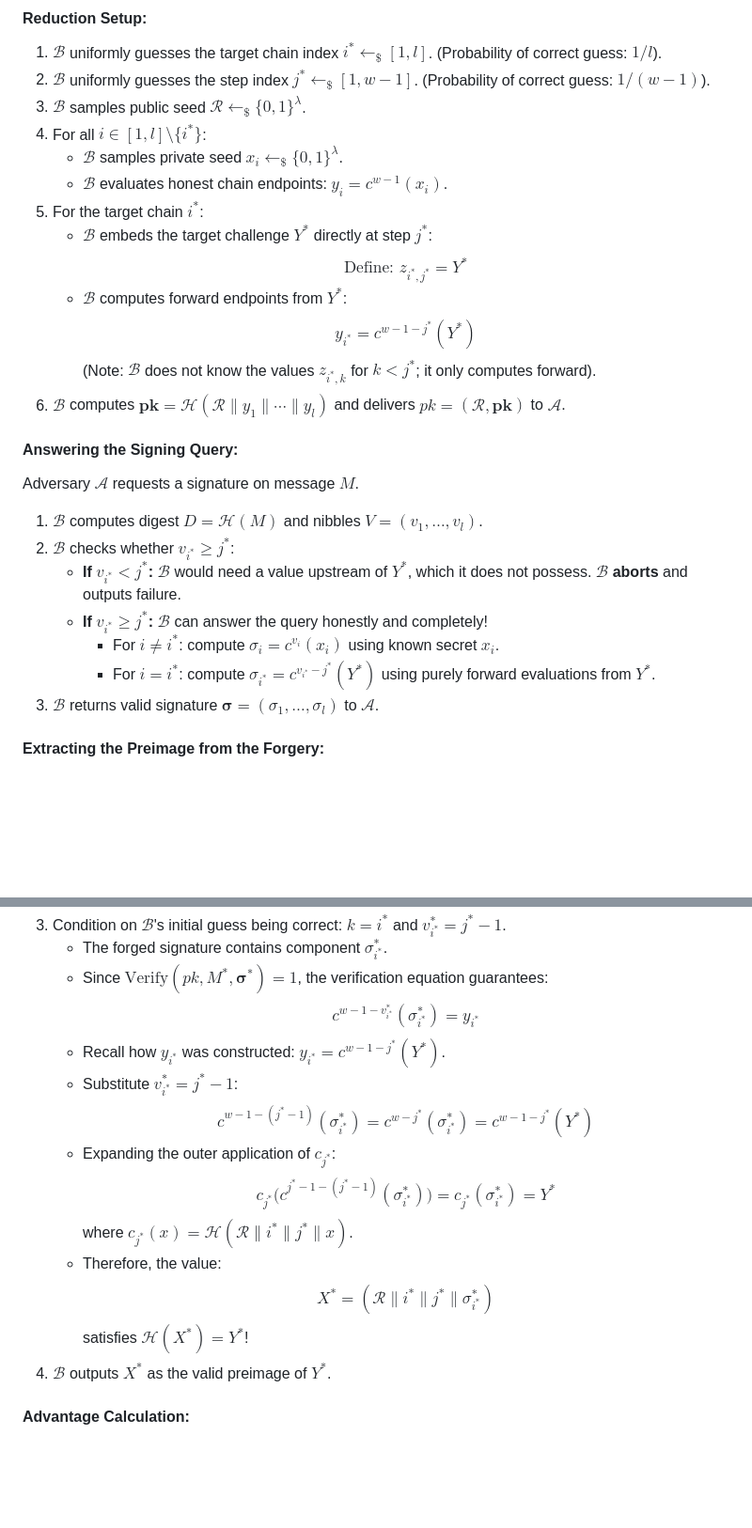
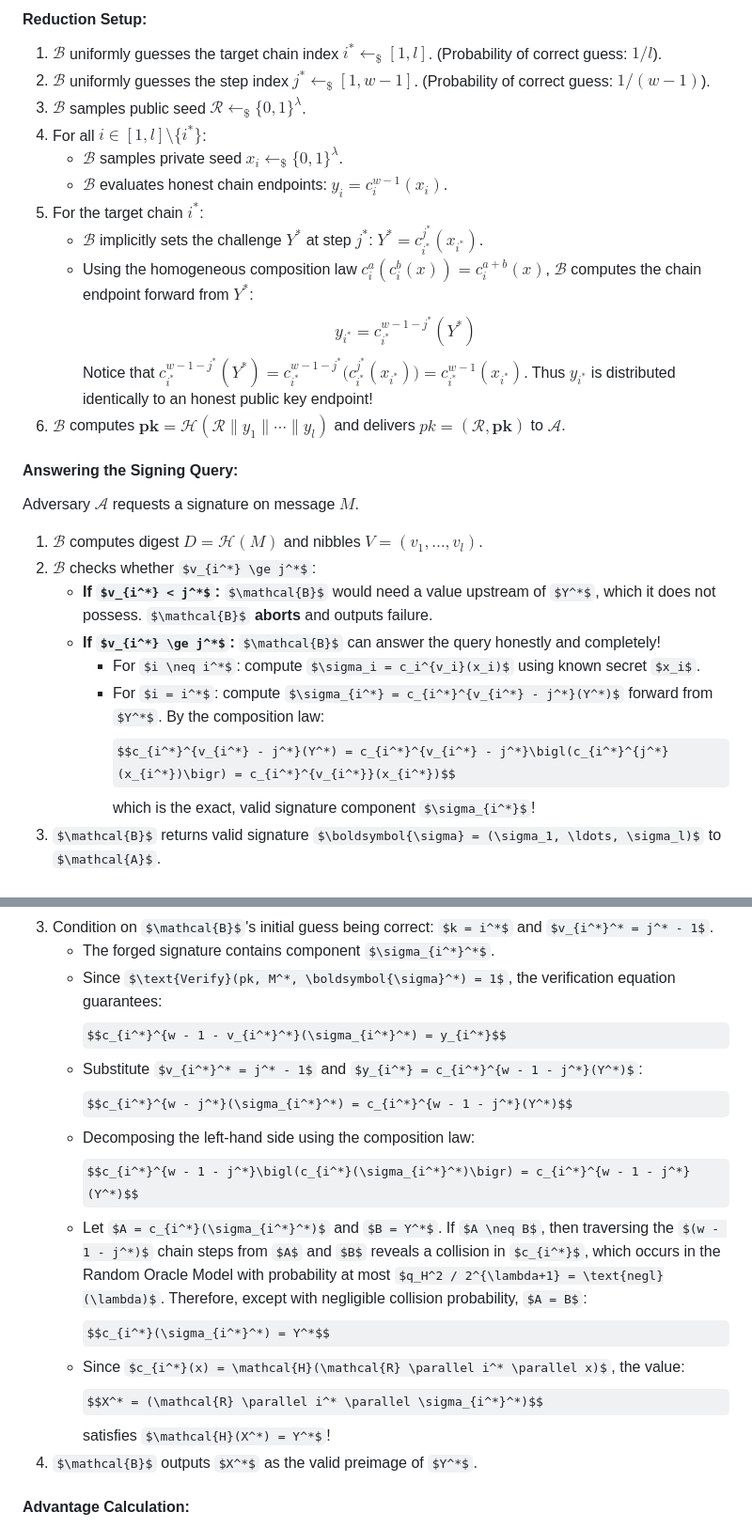
Before and after one commit to Synaptics-Lab/quantumshield-sovereign-dpi, a Markdown page: docs/SECURITY_REDUCTION_EUF_CMA.md, 2 parts joined by grey strips. Shown at 94% size. Rendered like a GitHub page; some formulas as TeX source; blank space fills up the shorter version.

```diff
--- a/docs/SECURITY_REDUCTION_EUF_CMA.md
+++ b/docs/SECURITY_REDUCTION_EUF_CMA.md
@@ -141,13 +144,13 @@ We construct a reduction $\mathcal{B}$ that solves the Preimage Problem for $\ma
 3. $\mathcal{B}$ samples public seed $\mathcal{R} \leftarrow_\$ \{0,1\}^\lambda$.
 4. For all $i \in [1, l] \setminus \{i^*\}$:
    - $\mathcal{B}$ samples private seed $x_i \leftarrow_\$ \{0,1\}^\lambda$.
-   - $\mathcal{B}$ evaluates honest chain endpoints: $y_i = c^{w-1}(x_i)$.
+   - $\mathcal{B}$ evaluates honest chain endpoints: $y_i = c_i^{w-1}(x_i)$.
 5. For the target chain $i^*$:
-   - $\mathcal{B}$ embeds the target challenge $Y^*$ directly at step $j^*$:
-     $$\text{Define: } z_{i^*, j^*} = Y^*$$
-   - $\mathcal{B}$ computes forward endpoints from $Y^*$:
-     $$y_{i^*} = c^{w - 1 - j^*}(Y^*)$$
-     (Note: $\mathcal{B}$ does not know the values $z_{i^*, k}$ for $k < j^*$; it only computes forward).
+   - $\mathcal{B}$ implicitly sets the challenge $Y^*$ at step $j^*$: $Y^* = c_{i^*}^{j^*}(x_{i^*})$.
+   - Using the homogeneous composition law $c_i^a(c_i^b(x)) = c_i^{a+b}(x)$, $\mathcal{B}$ computes the chain endpoint forward from $Y^*$:
+     $$y_{i^*} = c_{i^*}^{w - 1 - j^*}(Y^*)$$
+     Notice that $c_{i^*}^{w - 1 - j^*}(Y^*) = c_{i^*}^{w - 1 - j^*}\bigl(c_{i^*}^{j^*}(x_{i^*})\bigr) = c_{i^*}^{w-1}(x_{i^*})$.
+     Thus $y_{i^*}$ is distributed identically to an honest public key endpoint!
 6. $\mathcal{B}$ computes $\mathbf{pk} = \mathcal{H}(\mathcal{R} \parallel y_1 \parallel \cdots \parallel y_l)$ and delivers $pk = (\mathcal{R}, \mathbf{pk})$ to $\mathcal{A}$.
 
 #### Answering the Signing Query:
@@ -156,8 +159,11 @@ Adversary $\mathcal{A}$ requests a signature on message $M$.
 2. $\mathcal{B}$ checks whether $v_{i^*} \ge j^*$:
    - **If $v_{i^*} < j^*$:** $\mathcal{B}$ would need a value upstream of $Y^*$, which it does not possess. $\mathcal{B}$ **aborts** and outputs failure.
    - **If $v_{i^*} \ge j^*$:** $\mathcal{B}$ can answer the query honestly and completely!
-     - For $i \neq i^*$: compute $\sigma_i = c^{v_i}(x_i)$ using known secret $x_i$.
-     - For $i = i^*$: compute $\sigma_{i^*} = c^{v_{i^*} - j^*}(Y^*)$ using purely forward evaluations from $Y^*$.
+     - For $i \neq i^*$: compute $\sigma_i = c_i^{v_i}(x_i)$ using known secret $x_i$.
+     - For $i = i^*$: compute $\sigma_{i^*} = c_{i^*}^{v_{i^*} - j^*}(Y^*)$ forward from $Y^*$.
+       By the composition law:
+       $$c_{i^*}^{v_{i^*} - j^*}(Y^*) = c_{i^*}^{v_{i^*} - j^*}\bigl(c_{i^*}^{j^*}(x_{i^*})\bigr) = c_{i^*}^{v_{i^*}}(x_{i^*})$$
+       which is the exact, valid signature component $\sigma_{i^*}$!
 3. $\mathcal{B}$ returns valid signature $\boldsymbol{\sigma} = (\sigma_1, \ldots, \sigma_l)$ to $\mathcal{A}$.
 
 #### Extracting the Preimage from the Forgery:
@@ -167,15 +173,17 @@ $\mathcal{A}$ terminates and outputs candidate forgery $(M^*, \boldsymbol{\sigma
 3. Condition on $\mathcal{B}$'s initial guess being correct: $k = i^*$ and $v_{i^*}^* = j^* - 1$.
    - The forged signature contains component $\sigma_{i^*}^*$.
    - Since $\text{Verify}(pk, M^*, \boldsymbol{\sigma}^*) = 1$, the verification equation guarantees:
-     $$c^{w - 1 - v_{i^*}^*}(\sigma_{i^*}^*) = y_{i^*}$$
-   - Recall how $y_{i^*}$ was constructed: $y_{i^*} = c^{w - 1 - j^*}(Y^*)$.
-   - Substitute $v_{i^*}^* = j^* - 1$:
-     $$c^{w - 1 - (j^* - 1)}(\sigma_{i^*}^*) = c^{w - j^*}(\sigma_{i^*}^*) = c^{w - 1 - j^*}(Y^*)$$
-   - Expanding the outer application of $c_{j^*}$:
-     $$c_{j^*}\Big(c^{j^* - 1 - (j^* - 1)}(\sigma_{i^*}^*)\Big) = c_{j^*}(\sigma_{i^*}^*) = Y^*$$
-     where $c_{j^*}(x) = \mathcal{H}(\mathcal{R} \parallel i^* \parallel j^* \parallel x)$.
-   - Therefore, the value:
-     $$X^* = (\mathcal{R} \parallel i^* \parallel j^* \parallel \sigma_{i^*}^*)$$
+     $$c_{i^*}^{w - 1 - v_{i^*}^*}(\sigma_{i^*}^*) = y_{i^*}$$
+   - Substitute $v_{i^*}^* = j^* - 1$ and $y_{i^*} = c_{i^*}^{w - 1 - j^*}(Y^*)$:
+     $$c_{i^*}^{w - j^*}(\sigma_{i^*}^*) = c_{i^*}^{w - 1 - j^*}(Y^*)$$
+   - Decomposing the left-hand side using the composition law:
+     $$c_{i^*}^{w - 1 - j^*}\bigl(c_{i^*}(\sigma_{i^*}^*)\bigr) = c_{i^*}^{w - 1 - j^*}(Y^*)$$
+   - Let $A = c_{i^*}(\sigma_{i^*}^*)$ and $B = Y^*$.
+     If $A \neq B$, then traversing the $(w - 1 - j^*)$ chain steps from $A$ and $B$ reveals a collision in $c_{i^*}$, which occurs in the Random Oracle Model with probability at most $q_H^2 / 2^{\lambda+1} = \text{negl}(\lambda)$.
+     Therefore, except with negligible collision probability, $A = B$:
+     $$c_{i^*}(\sigma_{i^*}^*) = Y^*$$
+   - Since $c_{i^*}(x) = \mathcal{H}(\mathcal{R} \parallel i^* \parallel x)$, the value:
+     $$X^* = (\mathcal{R} \parallel i^* \parallel \sigma_{i^*}^*)$$
      satisfies $\mathcal{H}(X^*) = Y^*$!
 4. $\mathcal{B}$ outputs $X^*$ as the valid preimage of $Y^*$.
 
```
Also changed, not shown: other parts of docs/SECURITY_REDUCTION_EUF_CMA.md (+10 -7 lines), docs/CE_WOTS_X402_PAPER.md (+17 -5 lines).
